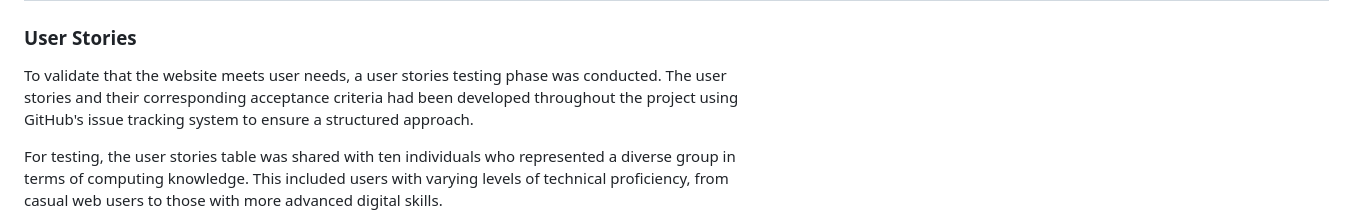
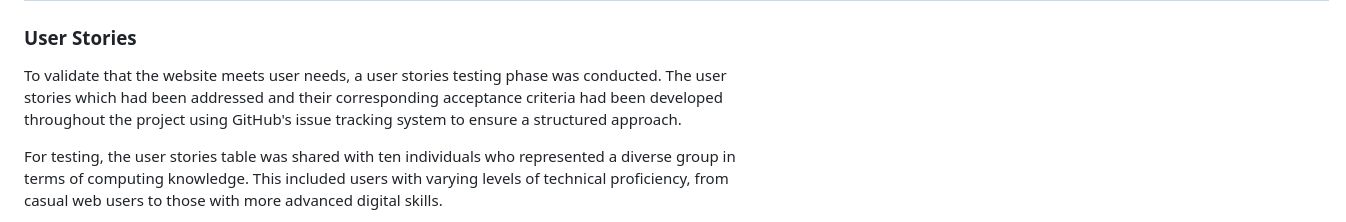
Before and after one commit to TeseoLou/clancy-nook-walking-tours, a Markdown page: TESTING.md, the part around the change. Rendered like a GitHub page.

Commit message:
work on TESTINGmd

```diff
--- a/TESTING.md
+++ b/TESTING.md
@@ -64,7 +64,7 @@ The table below presents the results of the browser compatibility testing, detai
 
 ### **User Stories**
 
-To validate that the website meets user needs, a user stories testing phase was conducted. The user stories and their corresponding acceptance criteria had been developed throughout the project using GitHub's issue tracking system to ensure a structured approach.
+To validate that the website meets user needs, a user stories testing phase was conducted. The user stories which had been addressed and their corresponding acceptance criteria had been developed throughout the project using GitHub's issue tracking system to ensure a structured approach.
 
 For testing, the user stories table was shared with ten individuals who represented a diverse group in terms of computing knowledge. This included users with varying levels of technical proficiency, from casual web users to those with more advanced digital skills.
 
```
Also changed, not shown: README.md (+2 -0 lines).
